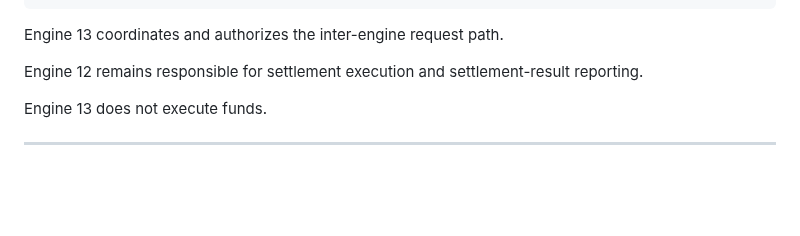
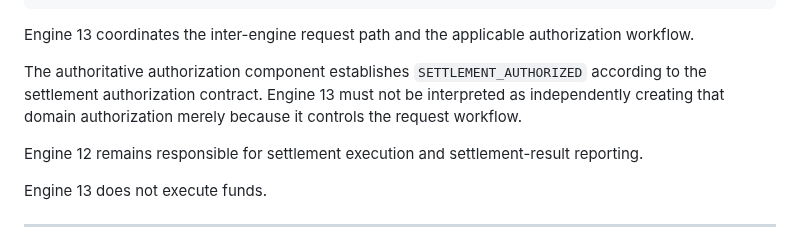
Before and after one commit to byLAEV/Chain-Poker-Genesis, a Markdown page: 13-request-and-permission-engine/README.md, the part around the change. Rendered like a GitHub page; blank space fills up the shorter version.

Commit message:
Finalize Engine 13 settlement authorization wording

```diff
--- a/13-request-and-permission-engine/README.md
+++ b/13-request-and-permission-engine/README.md
@@ -607,7 +607,9 @@ Settlement Execution
 Settlement Result
 ~~~
 
-Engine 13 coordinates and authorizes the inter-engine request path.
+Engine 13 coordinates the inter-engine request path and the applicable authorization workflow.
+
+The authoritative authorization component establishes `SETTLEMENT_AUTHORIZED` according to the settlement authorization contract. Engine 13 must not be interpreted as independently creating that domain authorization merely because it controls the request workflow.
 
 Engine 12 remains responsible for settlement execution and settlement-result reporting.
 
```
